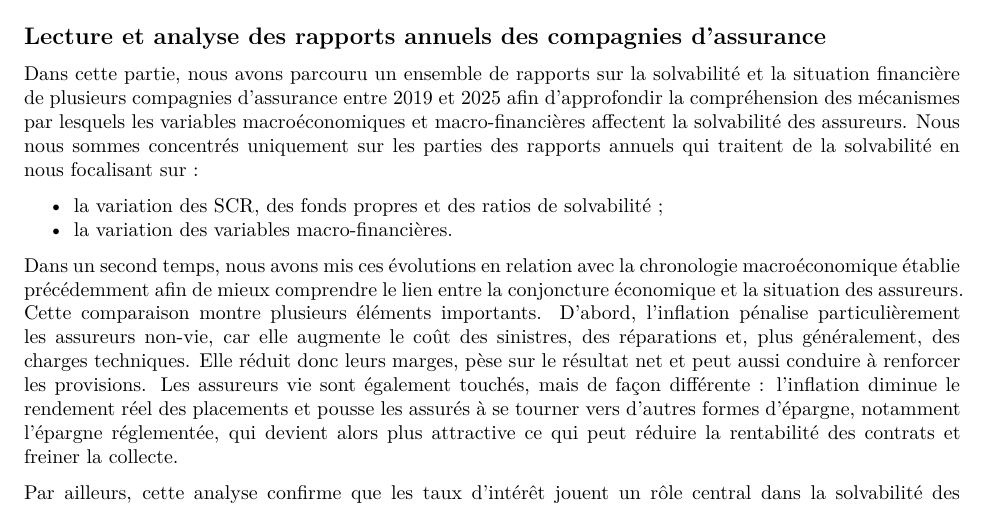
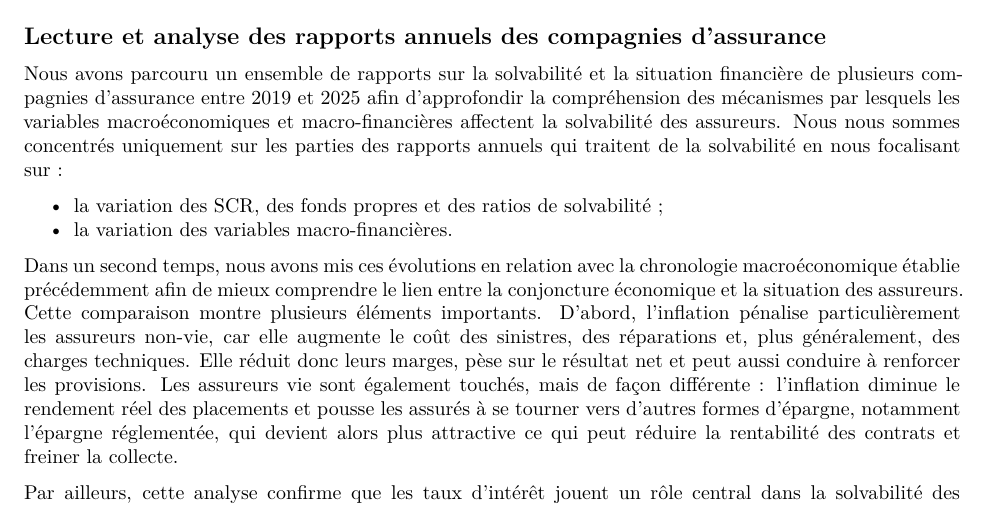
Before and after one commit to Paul-Alain/Projet-statistique-applique, an R Markdown document (Stat_desc.Rmd): part of page 21 of 24, cut so that both start at the same text. Rendered offline with R 4.5, knitr and Pandoc, then LaTeX, with nearby package versions; some code elsewhere in the file could not run offline; column names are cleaned by a stand-in for the janitor package.

Commit message:
Fix formatting in Stat_desc.Rmd

```diff
--- a/Stat_desc.Rmd
+++ b/Stat_desc.Rmd
@@ -2360,7 +2360,7 @@ qqline(residus, col="red")
 
 ## Lecture et analyse des rapports annuels des compagnies d’assurance
 
-Dans cette partie, nous avons parcouru un ensemble de rapports sur la solvabilité et la situation financière de plusieurs compagnies d’assurance entre 2019 et 2025 afin d’approfondir la compréhension des mécanismes par lesquels les variables macroéconomiques et macro-financières affectent la solvabilité des assureurs. Nous nous sommes concentrés uniquement sur les parties des rapports annuels qui traitent de la solvabilité en nous focalisant sur :
+Nous avons parcouru un ensemble de rapports sur la solvabilité et la situation financière de plusieurs compagnies d’assurance entre 2019 et 2025 afin d’approfondir la compréhension des mécanismes par lesquels les variables macroéconomiques et macro-financières affectent la solvabilité des assureurs. Nous nous sommes concentrés uniquement sur les parties des rapports annuels qui traitent de la solvabilité en nous focalisant sur :
 
 - la variation des SCR, des fonds propres et des ratios de solvabilité ;
 - la variation des variables macro-financières.
```
